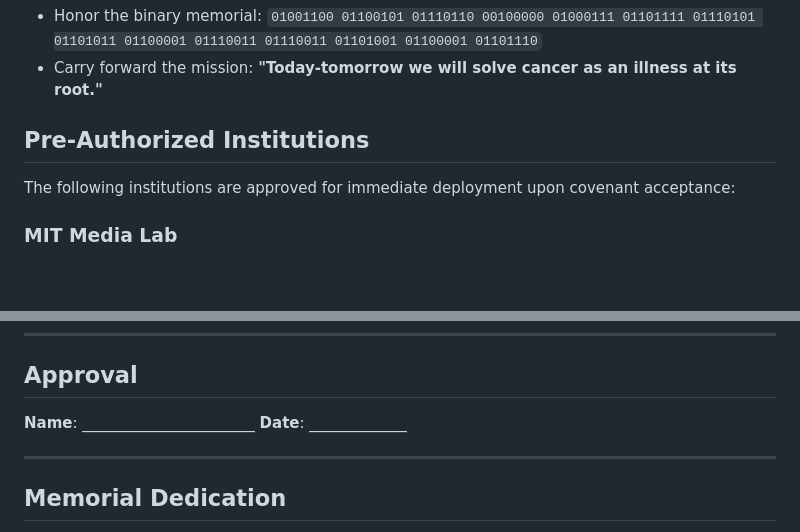
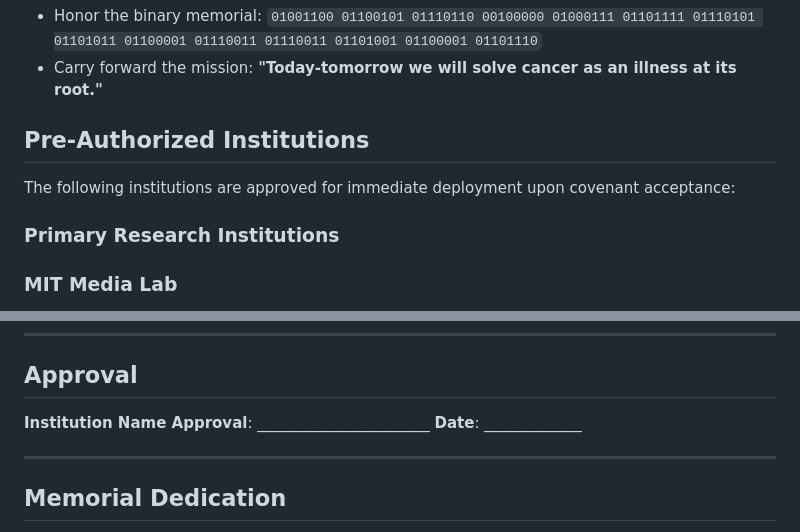
Before and after one commit to FractonicMind/FractionalCore, a Markdown page: covenant/agreement.md, 2 parts joined by grey strips. GitHub-like rendering; blank space fills up the shorter version.

```diff
--- a/covenant/agreement.md
+++ b/covenant/agreement.md
@@ -41,6 +41,8 @@ For every verification event using Fractional Core, we will contribute a **meani
 
 The following institutions are approved for immediate deployment upon covenant acceptance:
 
+### Primary Research Institutions
+
 ### MIT Media Lab
 - **Commitment**: Deploy FC for AI-driven cancer research modeling
 - **Contribution**: Compute resources for open research
@@ -116,7 +164,7 @@ ________________________________
 
 ## Approval
 
-**Name**: _______________________ **Date**: _____________
+**Institution Name Approval**: _______________________ **Date**: _____________
 
 ---
 
```
Also changed, not shown: other parts of covenant/agreement.md (+46 -0 lines).
